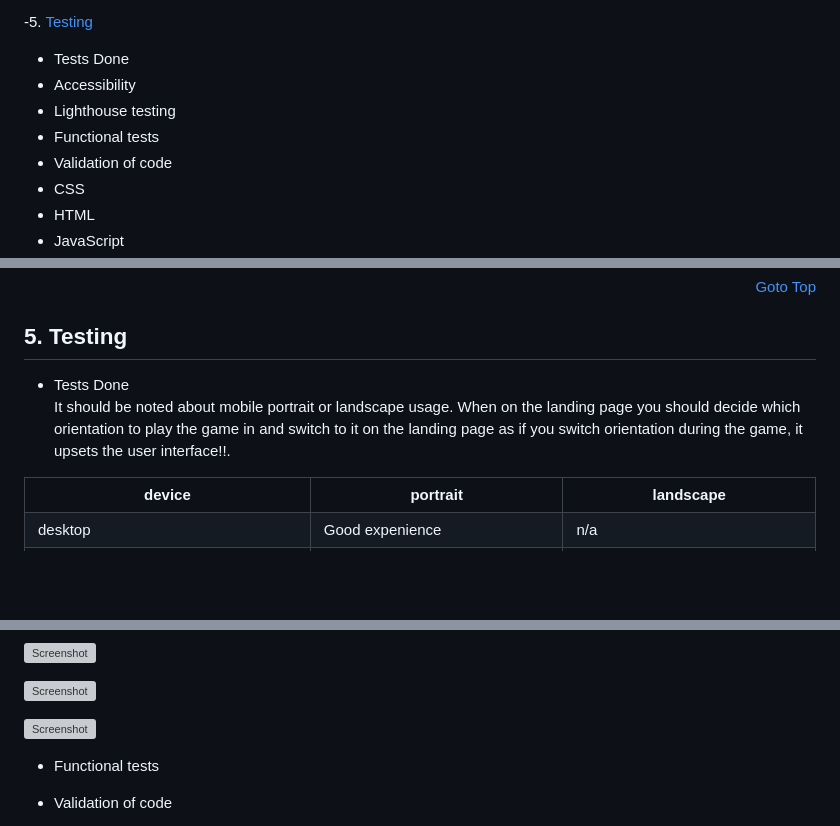
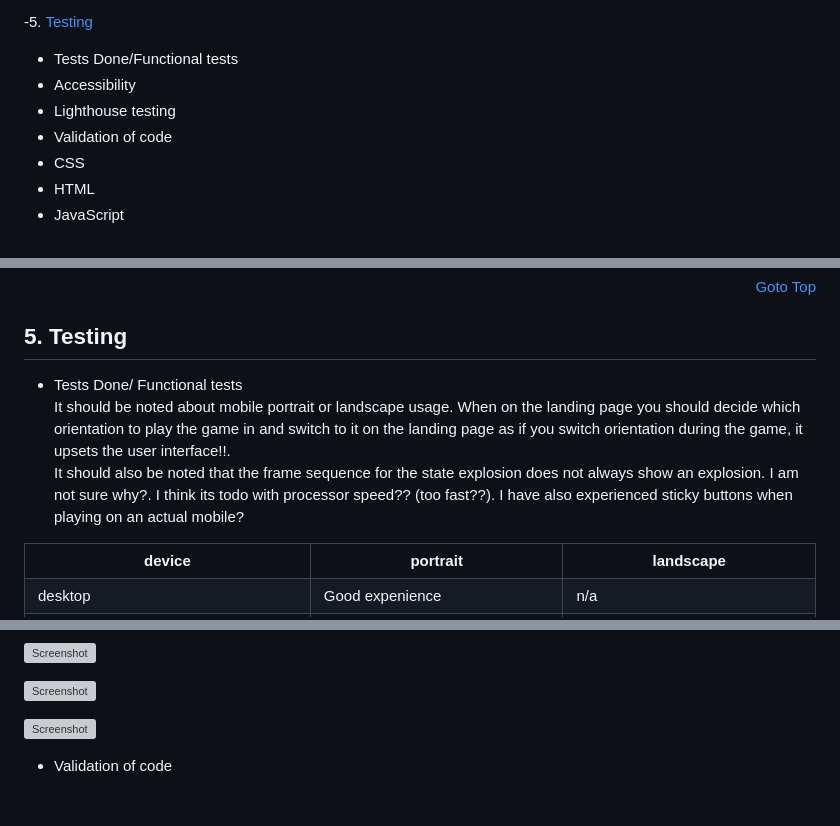
Before and after one commit to michaelcloran/shooter, a Markdown page: README.md, 3 parts joined by grey strips. Rendered like a GitHub page; blank space fills up the shorter version; grey boxes are pictures that could not be loaded.

Commit message:
docs testing

```diff
--- a/README.md
+++ b/README.md
@@ -31,10 +31,9 @@
 
 
 -5. [Testing](#5-testing)<br>
-- Tests Done<br>
+- Tests Done/Functional tests<br>
 - Accessibility<br>
 - Lighthouse testing<br>
-- Functional tests<br>
 - Validation of code<br>
 - CSS<br>
 - HTML<br>
@@ -169,8 +168,9 @@ I went to website craftpix.net and done a search for space and found a free imag
 </p>
 
 ## 5. Testing
-- Tests Done<br>
+- Tests Done/ Functional tests<br>
 It should be noted about mobile portrait or landscape usage. When on the landing page you should decide which orientation to play the game in and switch to it on the landing page as if you switch orientation during the game, it upsets the user interface!!.<br>
+It should also be noted that the frame sequence for the state explosion does not always show an explosion. I am not sure why?. I think its todo with processor speed?? (too fast??). I have also experienced sticky buttons when playing on an actual mobile?
 <table>
     <tr>
         <th>device</th>
@@ -280,7 +280,6 @@ the Index.html, play-game.html,end_game_page.html and 404.html were simulated in
 
 ![Screenshot](assets/readme_images/404_lightHouseTests.png)<br>
 
-- Functional tests<br>
 - Validation of code<br>
 
 - CSS<br>
```
